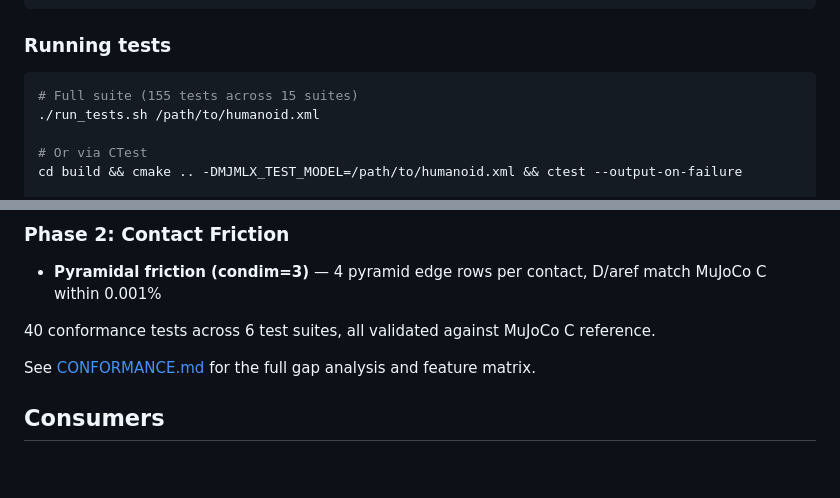
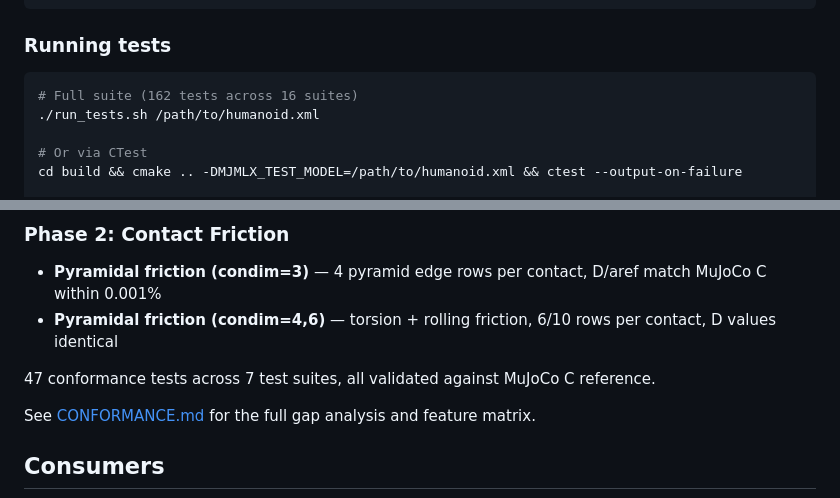
Before and after one commit to 20niship/MuJoCo-MLX-Cpp, a Markdown page: README.md, 2 parts joined by grey strips. GitHub-like rendering; blank space fills up the shorter version.

````diff
--- a/README.md
+++ b/README.md
@@ -87,7 +87,7 @@ cmake --build build -j$(sysctl -n hw.logicalcpu)
 ### Running tests
 
 ```bash
-# Full suite (155 tests across 15 suites)
+# Full suite (162 tests across 16 suites)
 ./run_tests.sh /path/to/humanoid.xml
 
 # Or via CTest
@@ -149,8 +149,9 @@ See [`include/mjmlx/mjmlx.h`](include/mjmlx/mjmlx.h) for the full API.
 
 ### Phase 2: Contact Friction
 - **Pyramidal friction (condim=3)** — 4 pyramid edge rows per contact, D/aref match MuJoCo C within 0.001%
+- **Pyramidal friction (condim=4,6)** — torsion + rolling friction, 6/10 rows per contact, D values identical
 
-40 conformance tests across 6 test suites, all validated against MuJoCo C reference.
+47 conformance tests across 7 test suites, all validated against MuJoCo C reference.
 
 See [CONFORMANCE.md](CONFORMANCE.md) for the full gap analysis and feature matrix.
 
````
Also changed, not shown: CONFORMANCE.md (+3 -2 lines).
